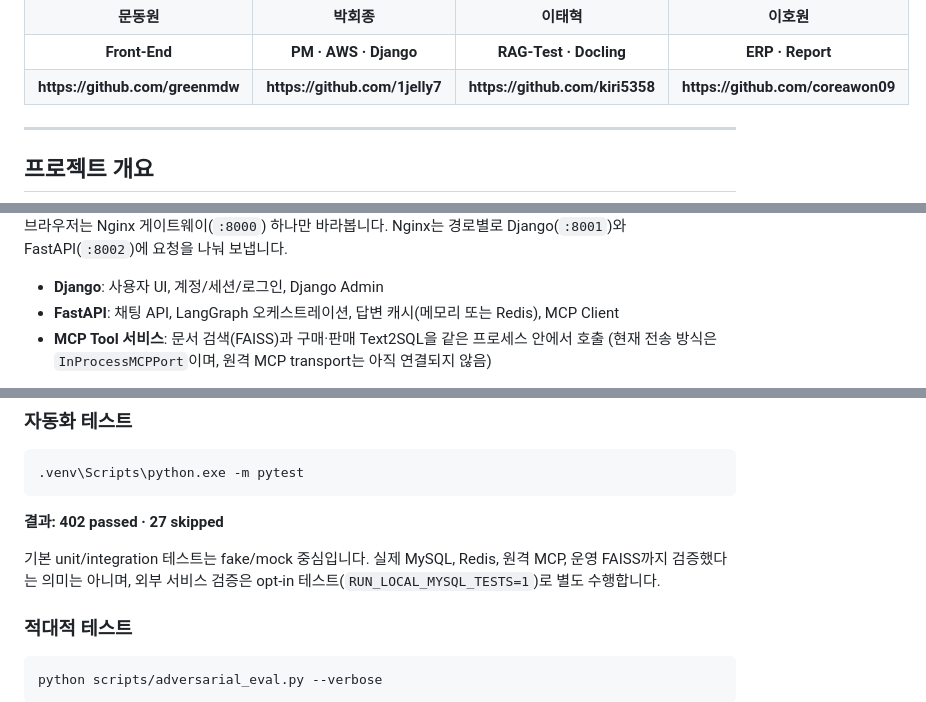
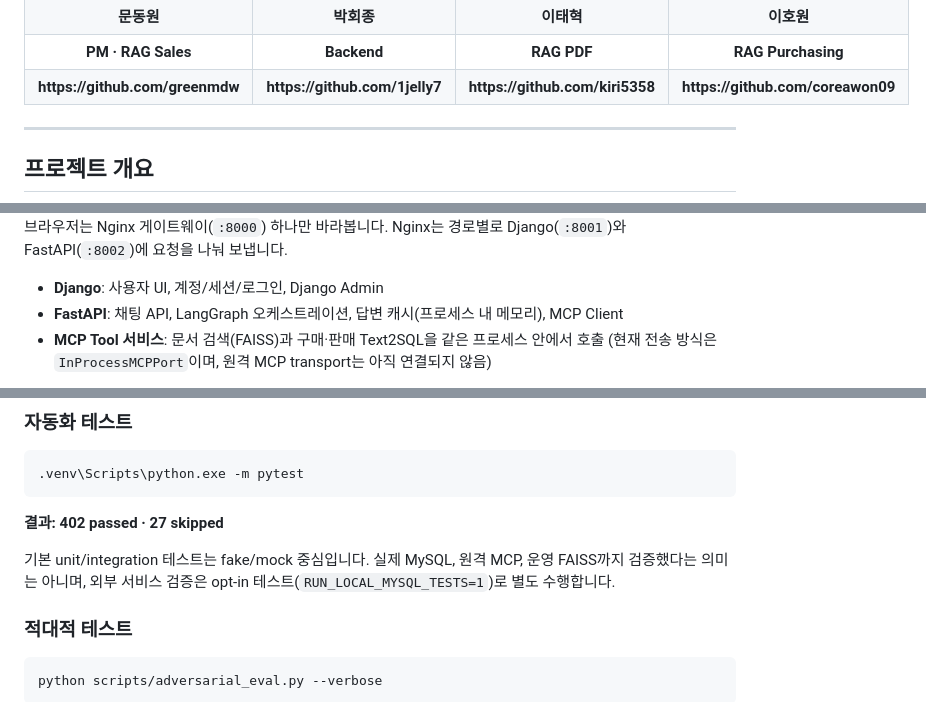
Before and after one commit to 1jelly7/SKN32-4th-RAG-Chatbot, a Markdown page: README.md, 3 parts joined by grey strips. Drawn GitHub-style.

```diff
--- a/README.md
+++ b/README.md
@@ -71,10 +70,10 @@ Evidence Eval이 채택한 근거만 최종 답변에 사용합니다.
     <td align="center"><b>이호원</b></td>
   </tr>
   <tr>
-    <td align="center"><b>Front-End</b></td>
-    <td align="center"><b>PM · AWS · Django</b></td>
-    <td align="center"><b>RAG-Test · Docling</b></td>
-    <td align="center"><b>ERP · Report</b></td>
+    <td align="center"><b>PM · RAG Sales</b></td>
+    <td align="center"><b>Backend</b></td>
+    <td align="center"><b>RAG PDF </b></td>
+    <td align="center"><b>RAG Purchasing</b></td>
   </tr>
   <tr>
     <td align="center"><b>https://github.com/greenmdw</b></td>
@@ -235,7 +234,7 @@ python scripts/verify_docling.py <PDF 경로>
 FastAPI(`:8002`)에 요청을 나눠 보냅니다.
 
 - **Django**: 사용자 UI, 계정/세션/로그인, Django Admin
-- **FastAPI**: 채팅 API, LangGraph 오케스트레이션, 답변 캐시(메모리 또는 Redis), MCP Client
+- **FastAPI**: 채팅 API, LangGraph 오케스트레이션, 답변 캐시(프로세스 내 메모리), MCP Client
 - **MCP Tool 서비스**: 문서 검색(FAISS)과 구매·판매 Text2SQL을 같은 프로세스 안에서 호출
   (현재 전송 방식은 `InProcessMCPPort`이며, 원격 MCP transport는 아직 연결되지 않음)
 
@@ -328,9 +327,9 @@ nDCG@k를 계산합니다.
 
 **결과: 402 passed · 27 skipped**
 
-기본 unit/integration 테스트는 fake/mock 중심입니다. 실제 MySQL, Redis, 원격 MCP, 운영
-FAISS까지 검증했다는 의미는 아니며, 외부 서비스 검증은 opt-in 테스트(`RUN_LOCAL_MYSQL_TESTS=1`)로
-별도 수행합니다.
+기본 unit/integration 테스트는 fake/mock 중심입니다. 실제 MySQL, 원격 MCP, 운영 FAISS까지
+검증했다는 의미는 아니며, 외부 서비스 검증은 opt-in 테스트(`RUN_LOCAL_MYSQL_TESTS=1`)로 별도
+수행합니다.
 
 ### 적대적 테스트
 
```
Also changed, not shown: other parts of README.md (+2 -3 lines).
